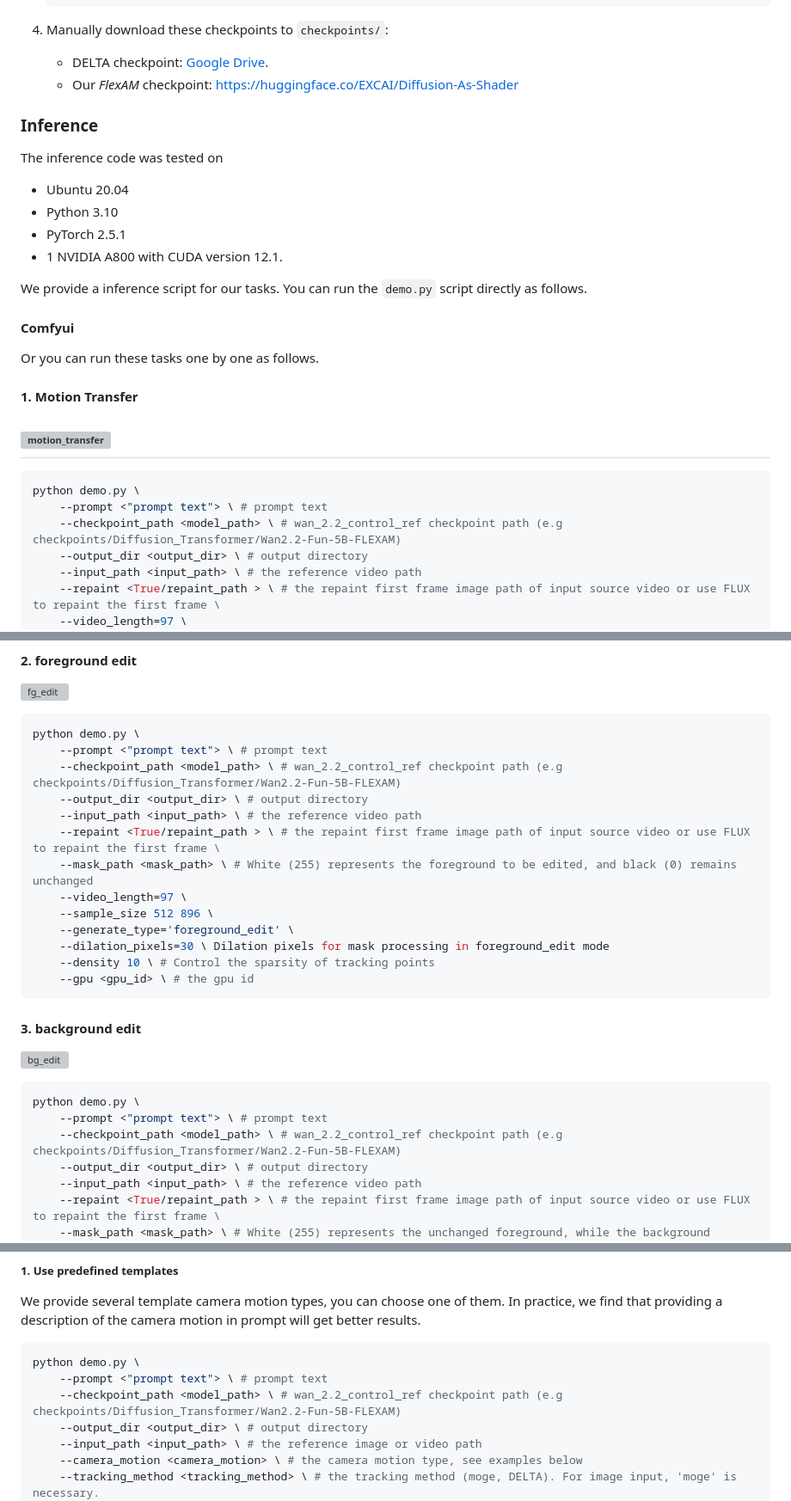
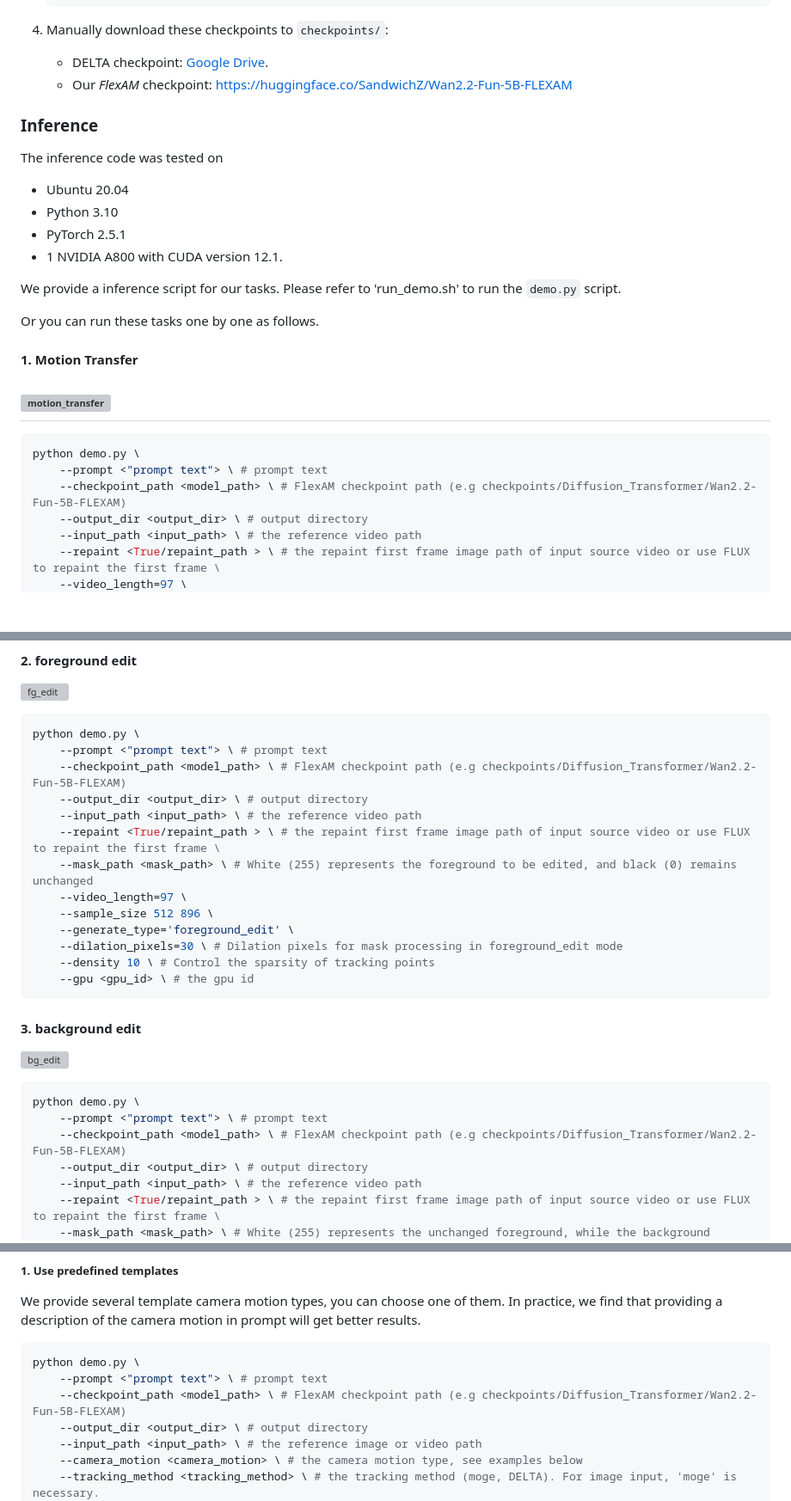
Before and after one commit to IGL-HKUST/FlexAM, a Markdown page: README.md, 3 parts joined by grey strips. Shown at 86% size. Rendered like a GitHub page; blank space fills up the shorter version; grey boxes are pictures that could not be loaded.

````diff
--- a/README.md
+++ b/README.md
@@ -42,8 +42,8 @@
     ```
 
 4. Manually download these checkpoints to `checkpoints/`:
-   - DELTA checkpoint: [Google Drive](https://drive.google.com/drive/folders/1UtzUJLPhJdUg2XvemXXz1oe6KUQKVjsZ).
-   - Our *FlexAM* checkpoint: https://huggingface.co/EXCAI/Diffusion-As-Shader
+   - DELTA checkpoint: [Google Drive](https://drive.google.com/file/d/18d5M3nl3AxbG4ZkT7wssvMXZXbmXrnjz/view?usp=sharing).
+   - Our *FlexAM* checkpoint: https://huggingface.co/SandwichZ/Wan2.2-Fun-5B-FLEXAM
 
 
 ### Inference
@@ -55,13 +55,7 @@ The inference code was tested on
 - PyTorch 2.5.1
 - 1 NVIDIA A800 with CUDA version 12.1.
 
-We provide a inference script for our tasks. You can run the `demo.py` script directly as follows.
-
-#### Comfyui
-<!-- We release the gradio interface for our tasks. You can run the `webui.py` script directly as follows.
-```
-python webui.py --gpu <gpu_id>
-``` -->
+We provide a inference script for our tasks. Please refer to 'run_demo.sh' to run the `demo.py` script.
 
 Or you can run these tasks one by one as follows.
 
@@ -72,7 +66,7 @@ Or you can run these tasks one by one as follows.
 ```python
 python demo.py \
     --prompt <"prompt text"> \ # prompt text
-    --checkpoint_path <model_path> \ # wan_2.2_control_ref checkpoint path (e.g checkpoints/Diffusion_Transformer/Wan2.2-Fun-5B-FLEXAM)
+    --checkpoint_path <model_path> \ # FlexAM checkpoint path (e.g checkpoints/Diffusion_Transformer/Wan2.2-Fun-5B-FLEXAM)
     --output_dir <output_dir> \ # output directory
     --input_path <input_path> \ # the reference video path
     --repaint <True/repaint_path > \ # the repaint first frame image path of input source video or use FLUX to repaint the first frame \
@@ -89,7 +83,7 @@ python demo.py \
 ```python
 python demo.py \
     --prompt <"prompt text"> \ # prompt text
-    --checkpoint_path <model_path> \ # wan_2.2_control_ref checkpoint path (e.g checkpoints/Diffusion_Transformer/Wan2.2-Fun-5B-FLEXAM)
+    --checkpoint_path <model_path> \ # FlexAM checkpoint path (e.g checkpoints/Diffusion_Transformer/Wan2.2-Fun-5B-FLEXAM)
     --output_dir <output_dir> \ # output directory
     --input_path <input_path> \ # the reference video path
     --repaint <True/repaint_path > \ # the repaint first frame image path of input source video or use FLUX to repaint the first frame \
@@ -97,7 +91,7 @@ python demo.py \
     --video_length=97 \
     --sample_size 512 896 \
     --generate_type='foreground_edit' \
-    --dilation_pixels=30 \ Dilation pixels for mask processing in foreground_edit mode
+    --dilation_pixels=30 \ # Dilation pixels for mask processing in foreground_edit mode
     --density 10 \ # Control the sparsity of tracking points
     --gpu <gpu_id> \ # the gpu id
 ```
@@ -107,7 +101,7 @@ python demo.py \
 ```python
 python demo.py \
     --prompt <"prompt text"> \ # prompt text
-    --checkpoint_path <model_path> \ # wan_2.2_control_ref checkpoint path (e.g checkpoints/Diffusion_Transformer/Wan2.2-Fun-5B-FLEXAM)
+    --checkpoint_path <model_path> \ # FlexAM checkpoint path (e.g checkpoints/Diffusion_Transformer/Wan2.2-Fun-5B-FLEXAM)
     --output_dir <output_dir> \ # output directory
     --input_path <input_path> \ # the reference video path
     --repaint <True/repaint_path > \ # the repaint first frame image path of input source video or use FLUX to repaint the first frame \
@@ -130,7 +124,7 @@ We provide several template camera motion types, you can choose one of them. In
 ```python
 python demo.py \
     --prompt <"prompt text"> \ # prompt text
-    --checkpoint_path <model_path> \ # wan_2.2_control_ref checkpoint path (e.g checkpoints/Diffusion_Transformer/Wan2.2-Fun-5B-FLEXAM)
+    --checkpoint_path <model_path> \ # FlexAM checkpoint path (e.g checkpoints/Diffusion_Transformer/Wan2.2-Fun-5B-FLEXAM)
     --output_dir <output_dir> \ # output directory
     --input_path <input_path> \ # the reference image or video path
     --camera_motion <camera_motion> \ # the camera motion type, see examples below
````
Also changed, not shown: other parts of README.md (+3 -3 lines).
